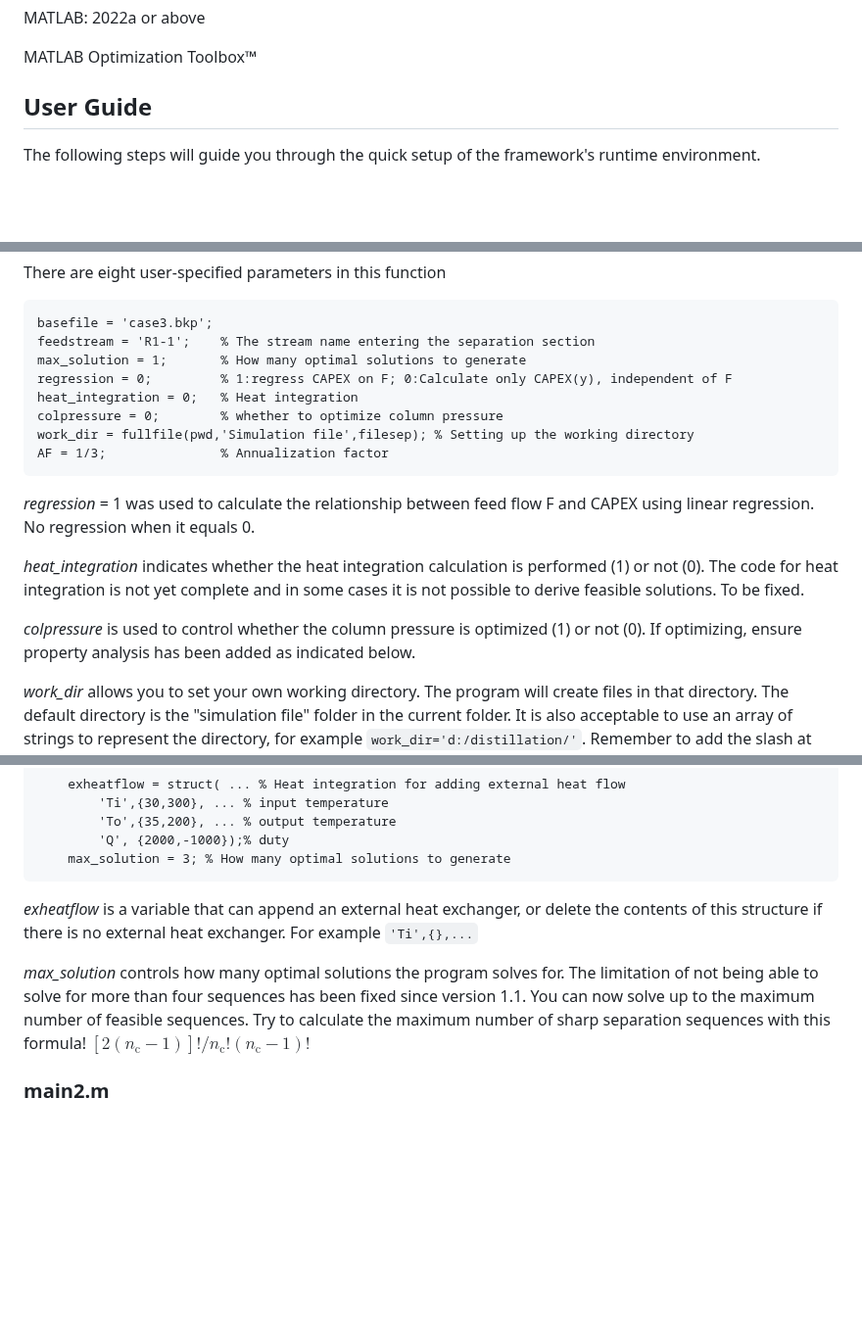
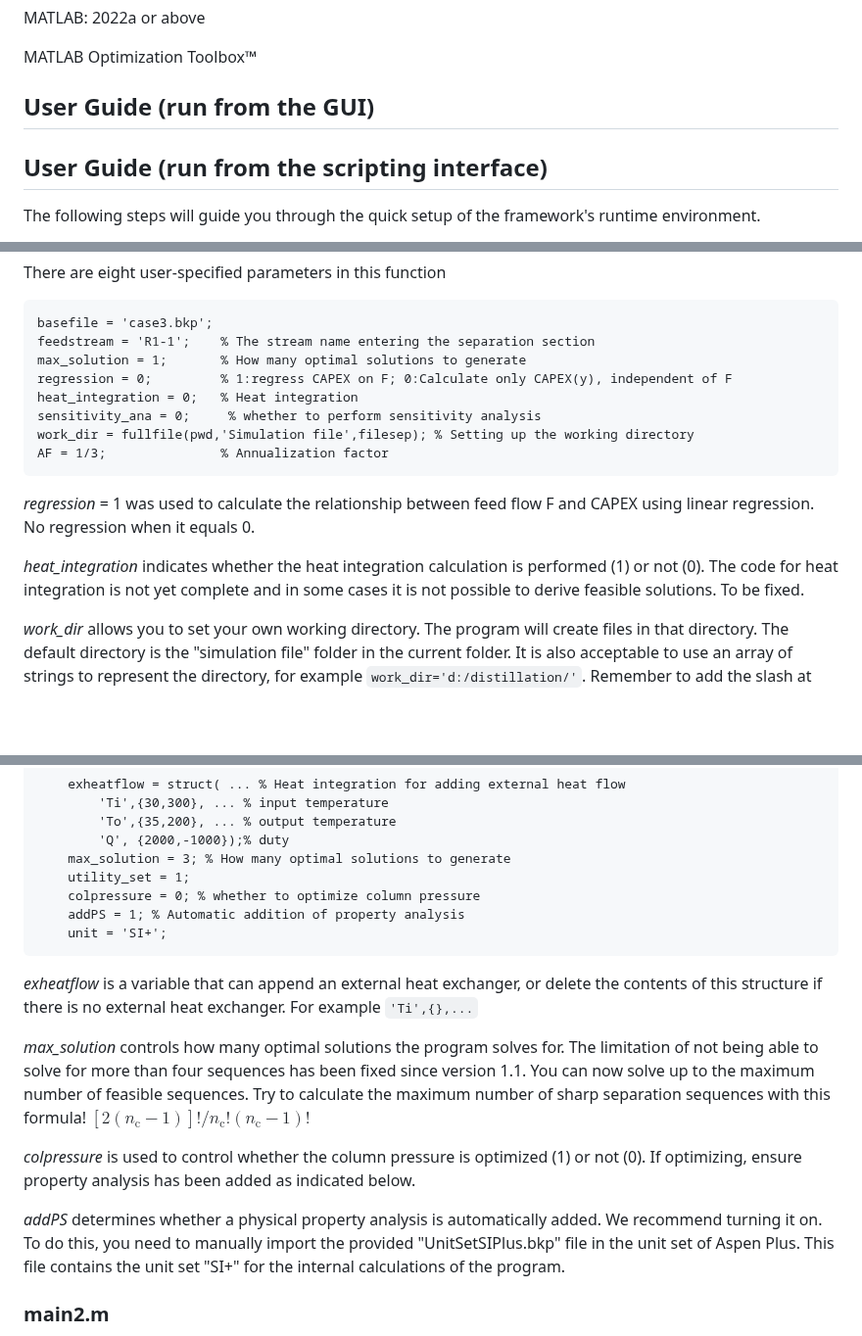
Before and after one commit to abcdvvvv/Automatic-distillation-sequence-synthesis-framework, a Markdown page: README.md, 3 parts joined by grey strips. Shown at 98% size. GitHub-like rendering; blank space fills up the shorter version.

````diff
--- a/README.md
+++ b/README.md
@@ -14,7 +14,11 @@ MATLAB: 2022a or above
 
 MATLAB Optimization Toolbox™
 
-## User Guide
+## User Guide (run from the GUI)
+
+
+
+## User Guide (run from the scripting interface)
 
 The following steps will guide you through the quick setup of the framework's runtime environment.
 
@@ -38,15 +42,13 @@ feedstream = 'R1-1';    % The stream name entering the separation section
 max_solution = 1;       % How many optimal solutions to generate
 regression = 0;         % 1:regress CAPEX on F; 0:Calculate only CAPEX(y), independent of F
 heat_integration = 0;   % Heat integration
-colpressure = 0;        % whether to optimize column pressure
+sensitivity_ana = 0;     % whether to perform sensitivity analysis
 work_dir = fullfile(pwd,'Simulation file',filesep); % Setting up the working directory
 AF = 1/3;               % Annualization factor
 ```
 *regression* = 1 was used to calculate the relationship between feed flow F and CAPEX using linear regression. No regression when it equals 0.
 
 *heat_integration* indicates whether the heat integration calculation is performed (1) or not (0). The code for heat integration is not yet complete and in some cases it is not possible to derive feasible solutions. To be fixed.
-
-*colpressure* is used to control whether the column pressure is optimized (1) or not (0). If optimizing, ensure property analysis has been added as indicated below.
 
 *work_dir* allows you to set your own working directory. The program will create files in that directory. The default directory is the "simulation file" folder in the current folder. It is also acceptable to use an array of strings to represent the directory, for example `work_dir='d:/distillation/'`. Remember to add the slash at the end.
 
@@ -91,10 +93,18 @@ If you want to use more than one set of utilities, specify the set of utilities
         'To',{35,200}, ... % output temperature
         'Q', {2000,-1000});% duty
     max_solution = 3; % How many optimal solutions to generate
+    utility_set = 1;
+    colpressure = 0; % whether to optimize column pressure
+    addPS = 1; % Automatic addition of property analysis
+    unit = 'SI+';
 ```
 *exheatflow* is a variable that can append an external heat exchanger, or delete the contents of this structure if there is no external heat exchanger. For example `'Ti',{},...`
 
 *max_solution* controls how many optimal solutions the program solves for. The limitation of not being able to solve for more than four sequences has been fixed since version 1.1. You can now solve up to the maximum number of feasible sequences. Try to calculate the maximum number of sharp separation sequences with this formula! $[2(n_{\mathrm{c}}-1)]!/n_{\mathrm{c}}!(n_{\mathrm{c}}-1)!$
+
+*colpressure* is used to control whether the column pressure is optimized (1) or not (0). If optimizing, ensure property analysis has been added as indicated below.
+
+*addPS* determines whether a physical property analysis is automatically added. We recommend turning it on. To do this, you need to manually import the provided "UnitSetSIPlus.bkp" file in the unit set of Aspen Plus. This file contains the unit set "SI+" for the internal calculations of the program.
 
 ### main2.m
 
````
